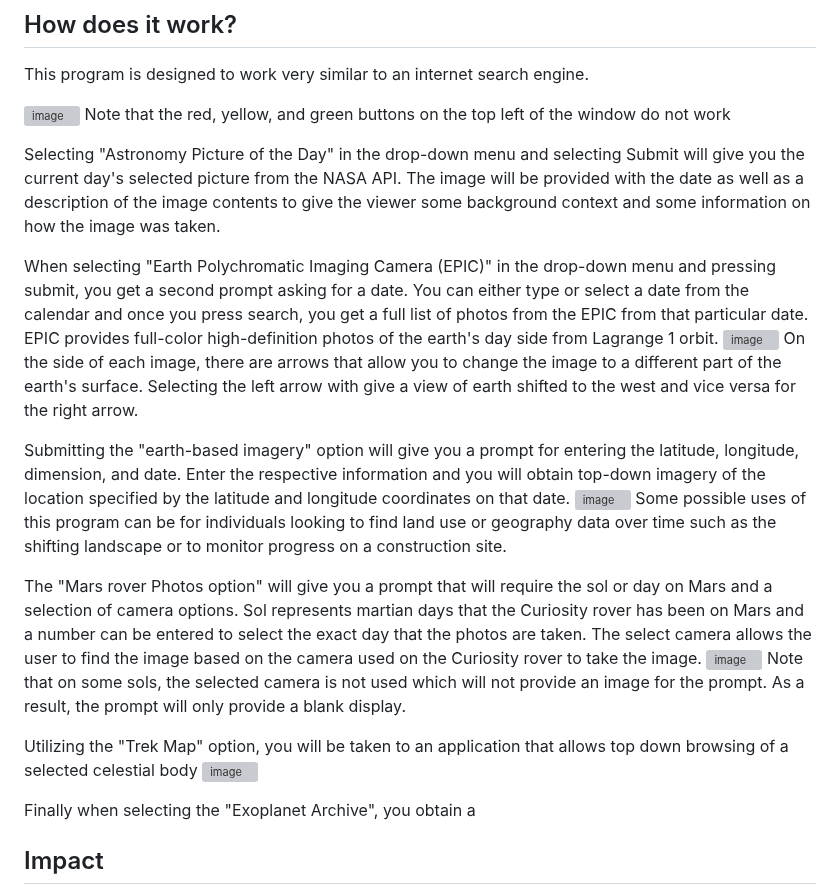
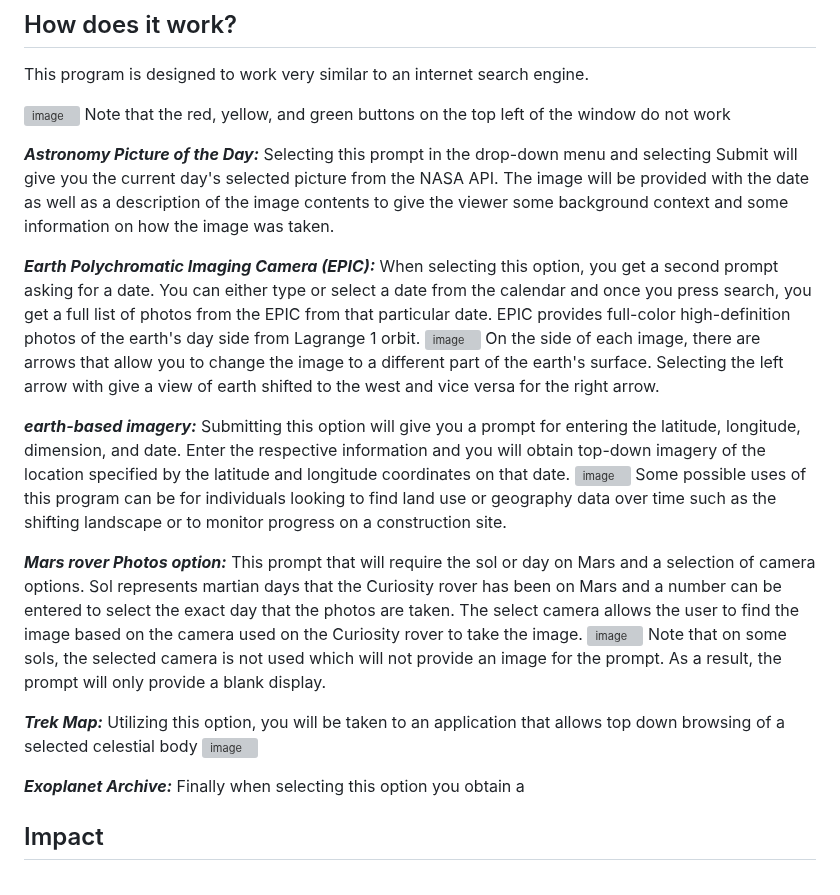
Before and after one commit to Prithwis-2023/NASABot, a Markdown page: README.md, the part around the change. Rendered like a GitHub page; grey boxes are pictures that could not be loaded.

```diff
--- a/README.md
+++ b/README.md
@@ -106,29 +106,35 @@ This program is designed to work very similar to an internet search engine.
 Note that the red, yellow, and green buttons on the top left of the window do not work
 
 
-Selecting "Astronomy Picture of the Day" in the drop-down menu and selecting Submit will give you the current day's selected picture from the NASA API. The image will be provided with the date as well as a description of the image contents to give the viewer some background context and some information on how the image was taken.
+***Astronomy Picture of the Day:***
+Selecting this prompt in the drop-down menu and selecting Submit will give you the current day's selected picture from the NASA API. The image will be provided with the date as well as a description of the image contents to give the viewer some background context and some information on how the image was taken.
 
 
-When selecting "Earth Polychromatic Imaging Camera (EPIC)" in the drop-down menu and pressing submit, you get a second prompt asking for a date. You can either type or select a date from the calendar and once you press search, you get a full list of photos from the EPIC from that particular date. EPIC provides full-color high-definition photos of the earth's day side from Lagrange 1 orbit.
+***Earth Polychromatic Imaging Camera (EPIC):***
+When selecting this option, you get a second prompt asking for a date. You can either type or select a date from the calendar and once you press search, you get a full list of photos from the EPIC from that particular date. EPIC provides full-color high-definition photos of the earth's day side from Lagrange 1 orbit.
 ![image](https://github.com/Prithwis-2023/NASABot/assets/77130205/4f9d711d-7243-4d5d-beec-4f6dd5d4a151)
 On the side of each image, there are arrows that allow you to change the image to a different part of the earth's surface. Selecting the left arrow with give a view of earth shifted to the west and vice versa for the right arrow.
 
 
-Submitting the "earth-based imagery" option will give you a prompt for entering the latitude, longitude, dimension, and date. Enter the respective information and you will obtain top-down imagery of the location specified by the latitude and longitude coordinates on that date.
+***earth-based imagery:***
+Submitting this option will give you a prompt for entering the latitude, longitude, dimension, and date. Enter the respective information and you will obtain top-down imagery of the location specified by the latitude and longitude coordinates on that date.
 ![image](https://github.com/Prithwis-2023/NASABot/assets/77130205/27ba5cac-c1db-4e9f-9bc0-4a0b11f75de4)
 Some possible uses of this program can be for individuals looking to find land use or geography data over time such as the shifting landscape or to monitor progress on a construction site.
 
 
-The "Mars rover Photos option" will give you a prompt that will require the sol or day on Mars and a selection of camera options. Sol represents martian days that the Curiosity rover has been on Mars and a number can be entered to select the exact day that the photos are taken. The select camera allows the user to find the image based on the camera used on the Curiosity rover to take the image.
+***Mars rover Photos option:***
+This prompt that will require the sol or day on Mars and a selection of camera options. Sol represents martian days that the Curiosity rover has been on Mars and a number can be entered to select the exact day that the photos are taken. The select camera allows the user to find the image based on the camera used on the Curiosity rover to take the image.
 ![image](https://github.com/Prithwis-2023/NASABot/assets/77130205/78f0751c-48c0-4773-abd4-4d3733b92d41)
 Note that on some sols, the selected camera is not used which will not provide an image for the prompt. As a result, the prompt will only provide a blank display.
 
 
-Utilizing the "Trek Map" option, you will be taken to an application that allows top down browsing of a selected celestial body
+***Trek Map:***
+Utilizing this option, you will be taken to an application that allows top down browsing of a selected celestial body
 ![image](https://github.com/Prithwis-2023/NASABot/assets/77130205/951c8ed6-ddc4-45e4-b1dd-8e0a779bca12)
 
 
-Finally when selecting the "Exoplanet Archive", you obtain a
+***Exoplanet Archive:***
+Finally when selecting this option you obtain a
 
 ## Impact
 
```
